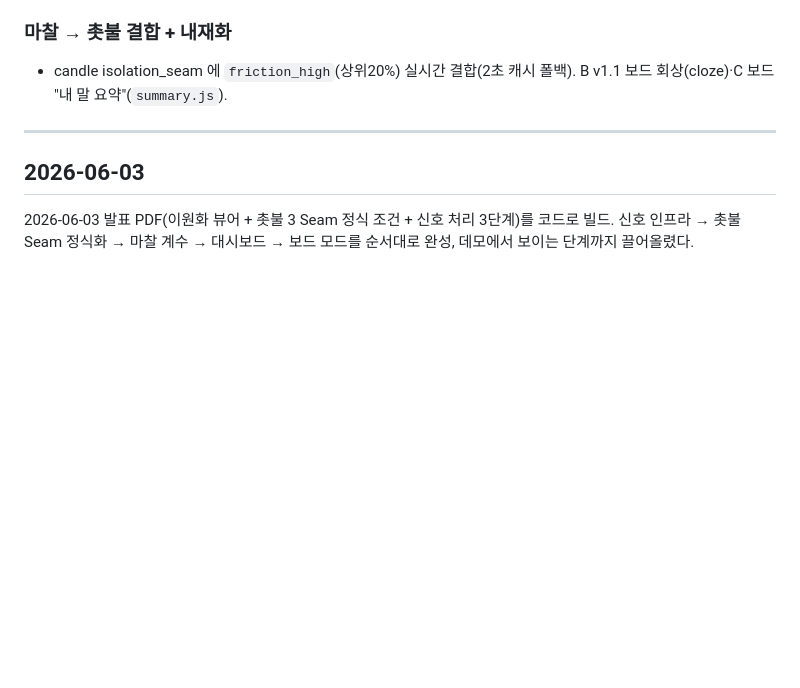
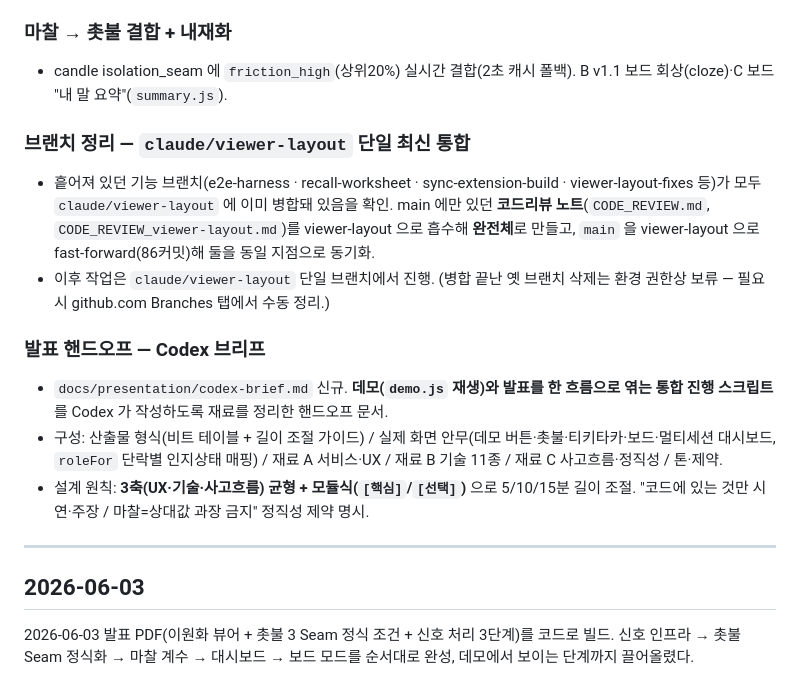
Before and after one commit to JeongYeju/Layer2, a Markdown page: CHANGELOG.md, the part around the change. Drawn GitHub-style; blank space fills up the shorter version.

Commit message:
docs: log branch consolidation + Codex brief in TODO/CHANGELOG
브랜치 정리(viewer-layout 단일화)와 발표용 Codex 브리프를 진행 문서에 반영.

https://claude.ai/code/session_013RKH6Ri12D5FA28n369fHY

```diff
--- a/CHANGELOG.md
+++ b/CHANGELOG.md
@@ -16,6 +16,15 @@
 
 ### 마찰 → 촛불 결합 + 내재화
 - candle isolation_seam 에 `friction_high`(상위20%) 실시간 결합(2초 캐시 폴백). B v1.1 보드 회상(cloze)·C 보드 "내 말 요약"(`summary.js`).
+
+### 브랜치 정리 — `claude/viewer-layout` 단일 최신 통합
+- 흩어져 있던 기능 브랜치(e2e-harness · recall-worksheet · sync-extension-build · viewer-layout-fixes 등)가 모두 `claude/viewer-layout` 에 이미 병합돼 있음을 확인. main 에만 있던 **코드리뷰 노트**(`CODE_REVIEW.md`, `CODE_REVIEW_viewer-layout.md`)를 viewer-layout 으로 흡수해 **완전체**로 만들고, `main` 을 viewer-layout 으로 fast-forward(86커밋)해 둘을 동일 지점으로 동기화.
+- 이후 작업은 `claude/viewer-layout` 단일 브랜치에서 진행. (병합 끝난 옛 브랜치 삭제는 환경 권한상 보류 — 필요 시 github.com Branches 탭에서 수동 정리.)
+
+### 발표 핸드오프 — Codex 브리프
+- `docs/presentation/codex-brief.md` 신규. **데모(`demo.js` 재생)와 발표를 한 흐름으로 엮는 통합 진행 스크립트**를 Codex 가 작성하도록 재료를 정리한 핸드오프 문서.
+- 구성: 산출물 형식(비트 테이블 + 길이 조절 가이드) / 실제 화면 안무(데모 버튼·촛불·티키타카·보드·멀티세션 대시보드, `roleFor` 단락별 인지상태 매핑) / 재료 A 서비스·UX / 재료 B 기술 11종 / 재료 C 사고흐름·정직성 / 톤·제약.
+- 설계 원칙: **3축(UX·기술·사고흐름) 균형 + 모듈식(`[핵심]`/`[선택]`)** 으로 5/10/15분 길이 조절. "코드에 있는 것만 시연·주장 / 마찰=상대값 과장 금지" 정직성 제약 명시.
 
 ---
 
```
Also changed, not shown: TODO.md (+7 -0 lines).
